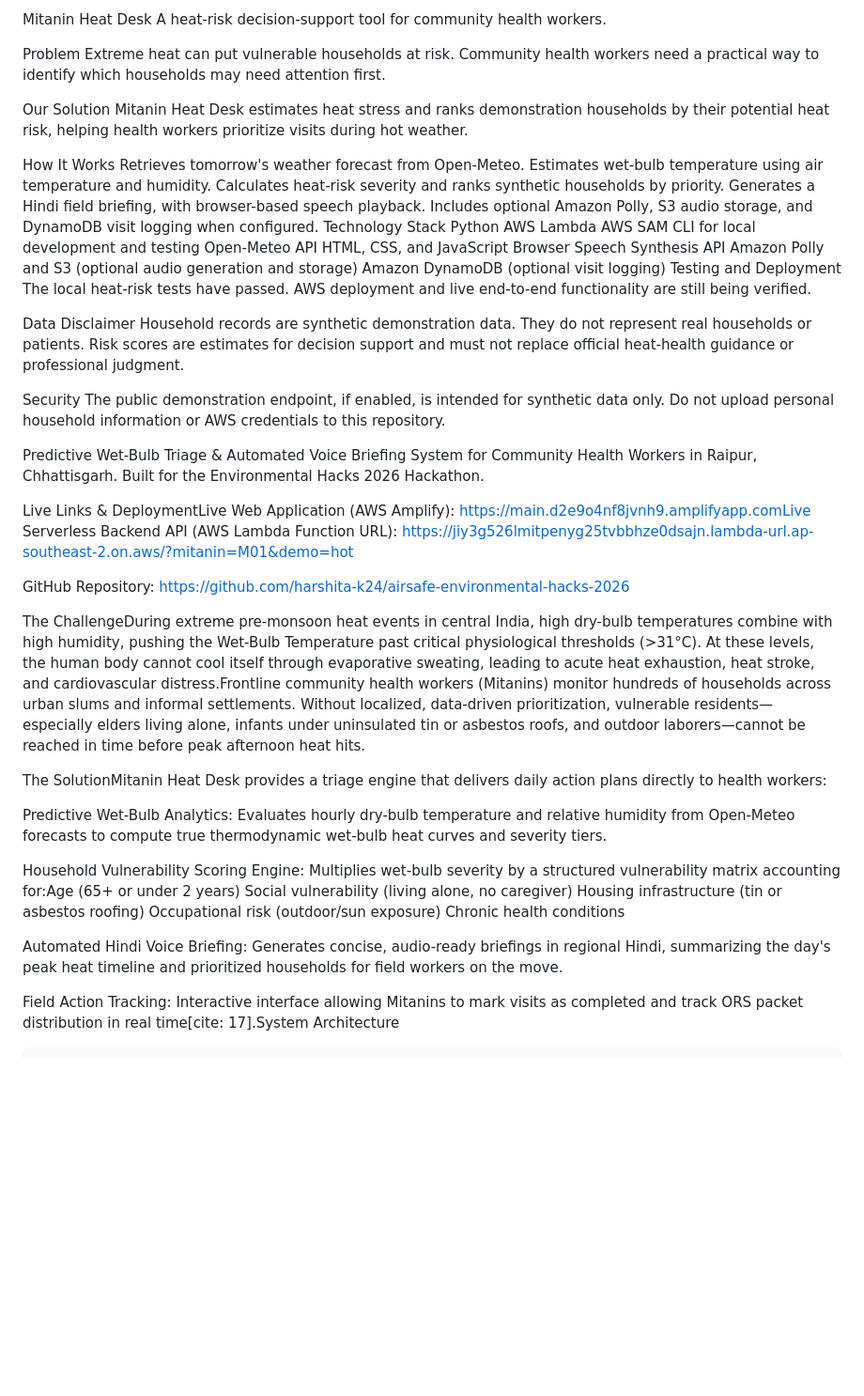
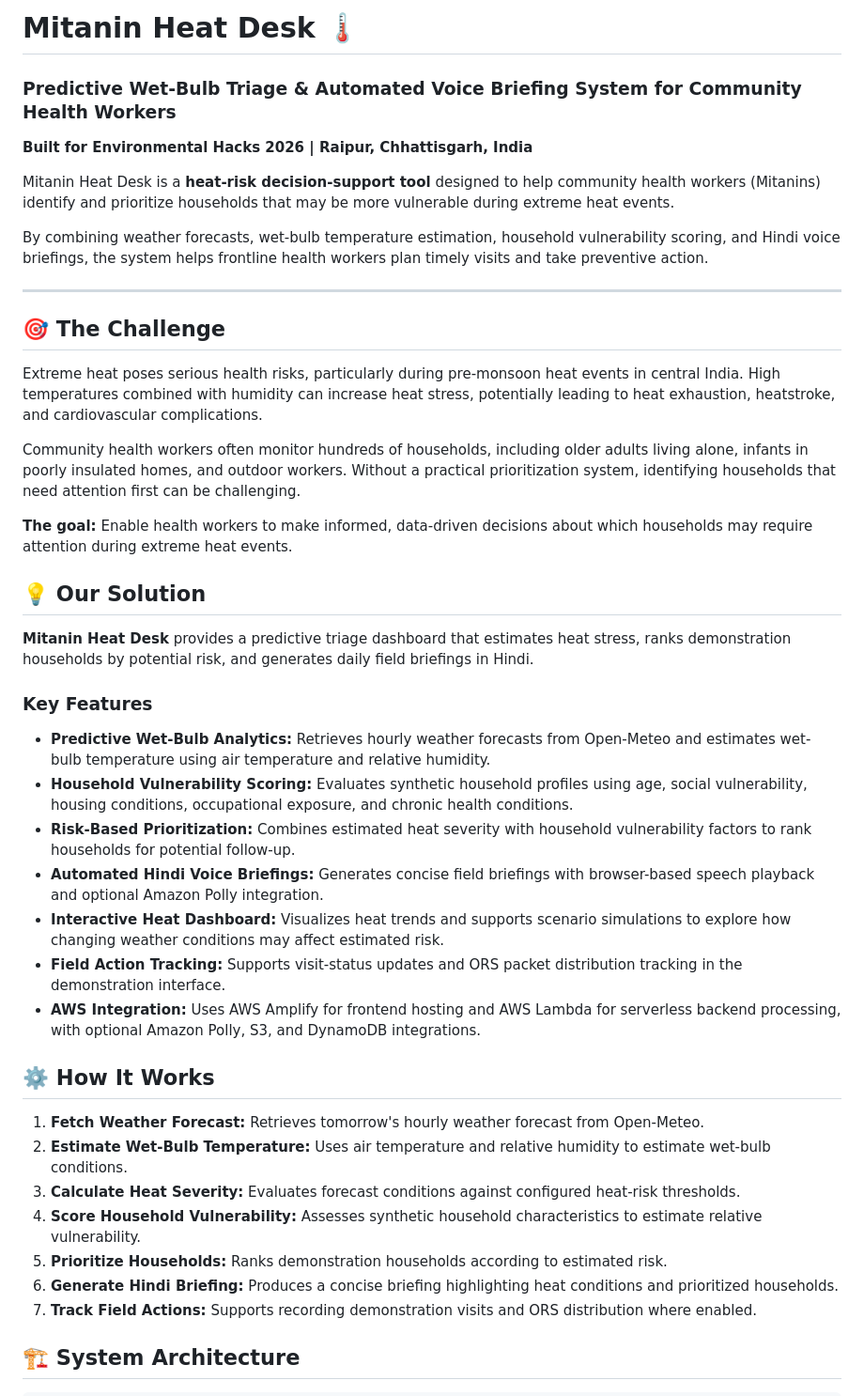
Before and after one commit to drishti1201/airsafe-environmental-hacks-2026, a Markdown page: README.md, the part around one of its changes. Shown at 94% size. GitHub-like rendering; blank space fills up the shorter version.

```diff
--- a/README.md
+++ b/README.md
@@ -1,52 +1,45 @@
-Mitanin Heat Desk
-A heat-risk decision-support tool for community health workers.
+# Mitanin Heat Desk 🌡️
+### Predictive Wet-Bulb Triage & Automated Voice Briefing System for Community Health Workers
 
-Problem
-Extreme heat can put vulnerable households at risk. Community health workers need a practical way to identify which households may need attention first.
+**Built for Environmental Hacks 2026 | Raipur, Chhattisgarh, India**
 
-Our Solution
-Mitanin Heat Desk estimates heat stress and ranks demonstration households by their potential heat risk, helping health workers prioritize visits during hot weather.
+Mitanin Heat Desk is a **heat-risk decision-support tool** designed to help community health workers (Mitanins) identify and prioritize households that may be more vulnerable during extreme heat events.
 
-How It Works
-Retrieves tomorrow's weather forecast from Open-Meteo.
-Estimates wet-bulb temperature using air temperature and humidity.
-Calculates heat-risk severity and ranks synthetic households by priority.
-Generates a Hindi field briefing, with browser-based speech playback.
-Includes optional Amazon Polly, S3 audio storage, and DynamoDB visit logging when configured.
-Technology Stack
-Python
-AWS Lambda
-AWS SAM CLI for local development and testing
-Open-Meteo API
-HTML, CSS, and JavaScript
-Browser Speech Synthesis API
-Amazon Polly and S3 (optional audio generation and storage)
-Amazon DynamoDB (optional visit logging)
-Testing and Deployment
-The local heat-risk tests have passed. AWS deployment and live end-to-end functionality are still being verified.
+By combining weather forecasts, wet-bulb temperature estimation, household vulnerability scoring, and Hindi voice briefings, the system helps frontline health workers plan timely visits and take preventive action.
 
-Data Disclaimer
-Household records are synthetic demonstration data. They do not represent real households or patients. Risk scores are estimates for decision support and must not replace official heat-health guidance or professional judgment.
+---
 
-Security
-The public demonstration endpoint, if enabled, is intended for synthetic data only. Do not upload personal household information or AWS credentials to this repository.
+## 🎯 The Challenge
 
-Predictive Wet-Bulb Triage & Automated Voice Briefing System for Community Health Workers in Raipur, Chhattisgarh. Built for the Environmental Hacks 2026 Hackathon.
+Extreme heat poses serious health risks, particularly during pre-monsoon heat events in central India. High temperatures combined with humidity can increase heat stress, potentially leading to heat exhaustion, heatstroke, and cardiovascular complications.
 
-Live Links & DeploymentLive Web Application (AWS Amplify): https://main.d2e9o4nf8jvnh9.amplifyapp.comLive Serverless Backend API (AWS Lambda Function URL): https://jiy3g526lmitpenyg25tvbbhze0dsajn.lambda-url.ap-southeast-2.on.aws/?mitanin=M01&demo=hot
+Community health workers often monitor hundreds of households, including older adults living alone, infants in poorly insulated homes, and outdoor workers. Without a practical prioritization system, identifying households that need attention first can be challenging.
 
-GitHub Repository: https://github.com/harshita-k24/airsafe-environmental-hacks-2026
+**The goal:** Enable health workers to make informed, data-driven decisions about which households may require attention during extreme heat events.
 
-The ChallengeDuring extreme pre-monsoon heat events in central India, high dry-bulb temperatures combine with high humidity, pushing the Wet-Bulb Temperature past critical physiological thresholds (>31°C). At these levels, the human body cannot cool itself through evaporative sweating, leading to acute heat exhaustion, heat stroke, and cardiovascular distress.Frontline community health workers (Mitanins) monitor hundreds of households across urban slums and informal settlements. Without localized, data-driven prioritization, vulnerable residents—especially elders living alone, infants under uninsulated tin or asbestos roofs, and outdoor laborers—cannot be reached in time before peak afternoon heat hits.
+## 💡 Our Solution
 
-The SolutionMitanin Heat Desk provides a triage engine that delivers daily action plans directly to health workers:
+**Mitanin Heat Desk** provides a predictive triage dashboard that estimates heat stress, ranks demonstration households by potential risk, and generates daily field briefings in Hindi.
 
-Predictive Wet-Bulb Analytics: Evaluates hourly dry-bulb temperature and relative humidity from Open-Meteo forecasts to compute true thermodynamic wet-bulb heat curves and severity tiers.
+### Key Features
 
-Household Vulnerability Scoring Engine: Multiplies wet-bulb severity by a structured vulnerability matrix accounting for:Age (65+ or under 2 years)   Social vulnerability (living alone, no caregiver)   Housing infrastructure (tin or asbestos roofing)   Occupational risk (outdoor/sun exposure)   Chronic health conditions
+- **Predictive Wet-Bulb Analytics:** Retrieves hourly weather forecasts from Open-Meteo and estimates wet-bulb temperature using air temperature and relative humidity.
+- **Household Vulnerability Scoring:** Evaluates synthetic household profiles using age, social vulnerability, housing conditions, occupational exposure, and chronic health conditions.
+- **Risk-Based Prioritization:** Combines estimated heat severity with household vulnerability factors to rank households for potential follow-up.
+- **Automated Hindi Voice Briefings:** Generates concise field briefings with browser-based speech playback and optional Amazon Polly integration.
+- **Interactive Heat Dashboard:** Visualizes heat trends and supports scenario simulations to explore how changing weather conditions may affect estimated risk.
+- **Field Action Tracking:** Supports visit-status updates and ORS packet distribution tracking in the demonstration interface.
+- **AWS Integration:** Uses AWS Amplify for frontend hosting and AWS Lambda for serverless backend processing, with optional Amazon Polly, S3, and DynamoDB integrations.
 
-Automated Hindi Voice Briefing: Generates concise, audio-ready briefings in regional Hindi, summarizing the day's peak heat timeline and prioritized households for field workers on the move.
+## ⚙️ How It Works
 
-Field Action Tracking: Interactive interface allowing Mitanins to mark visits as completed and track ORS packet distribution in real time[cite: 17].System Architecture
+1. **Fetch Weather Forecast:** Retrieves tomorrow's hourly weather forecast from Open-Meteo.
+2. **Estimate Wet-Bulb Temperature:** Uses air temperature and relative humidity to estimate wet-bulb conditions.
+3. **Calculate Heat Severity:** Evaluates forecast conditions against configured heat-risk thresholds.
+4. **Score Household Vulnerability:** Assesses synthetic household characteristics to estimate relative vulnerability.
+5. **Prioritize Households:** Ranks demonstration households according to estimated risk.
+6. **Generate Hindi Briefing:** Produces a concise briefing highlighting heat conditions and prioritized households.
+7. **Track Field Actions:** Supports recording demonstration visits and ORS distribution where enabled.
 
+## 🏗️ System Architecture
 
```
Also changed, not shown: other parts of README.md (+166 -34 lines).
